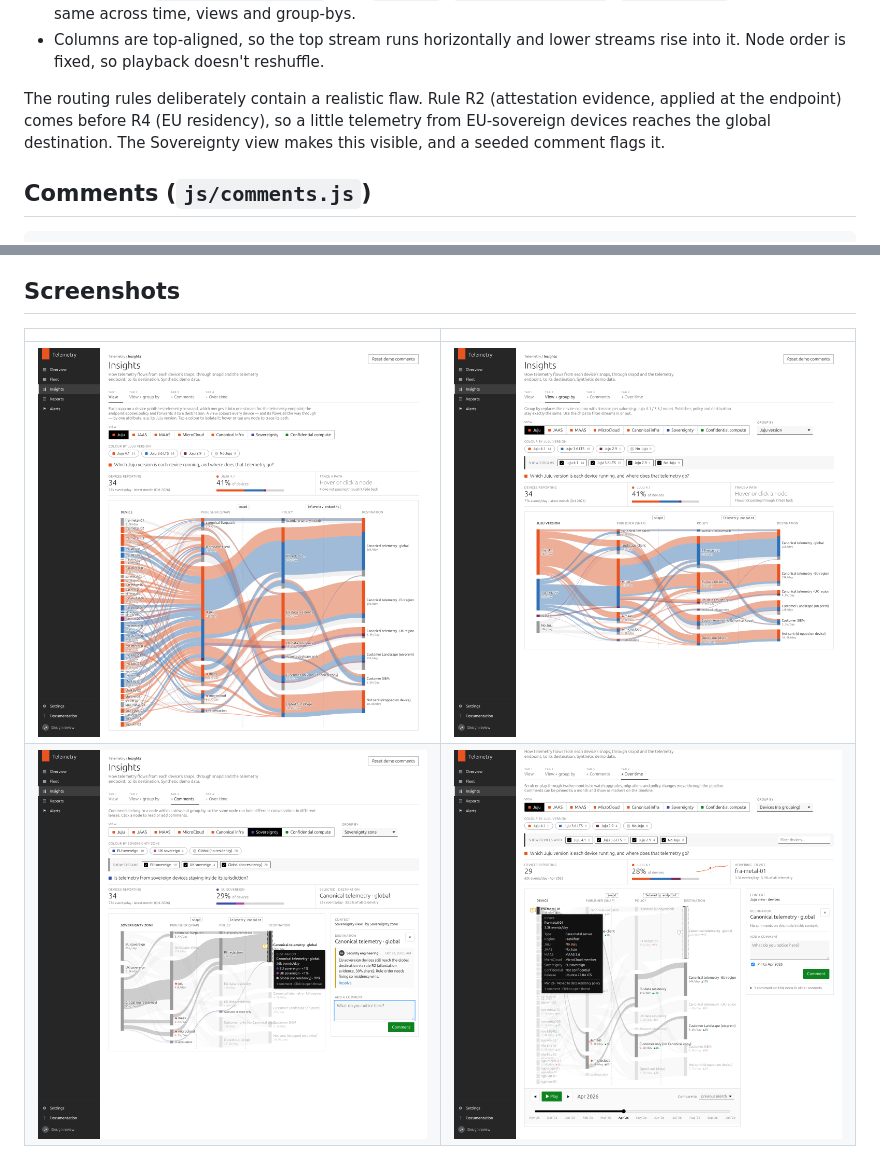
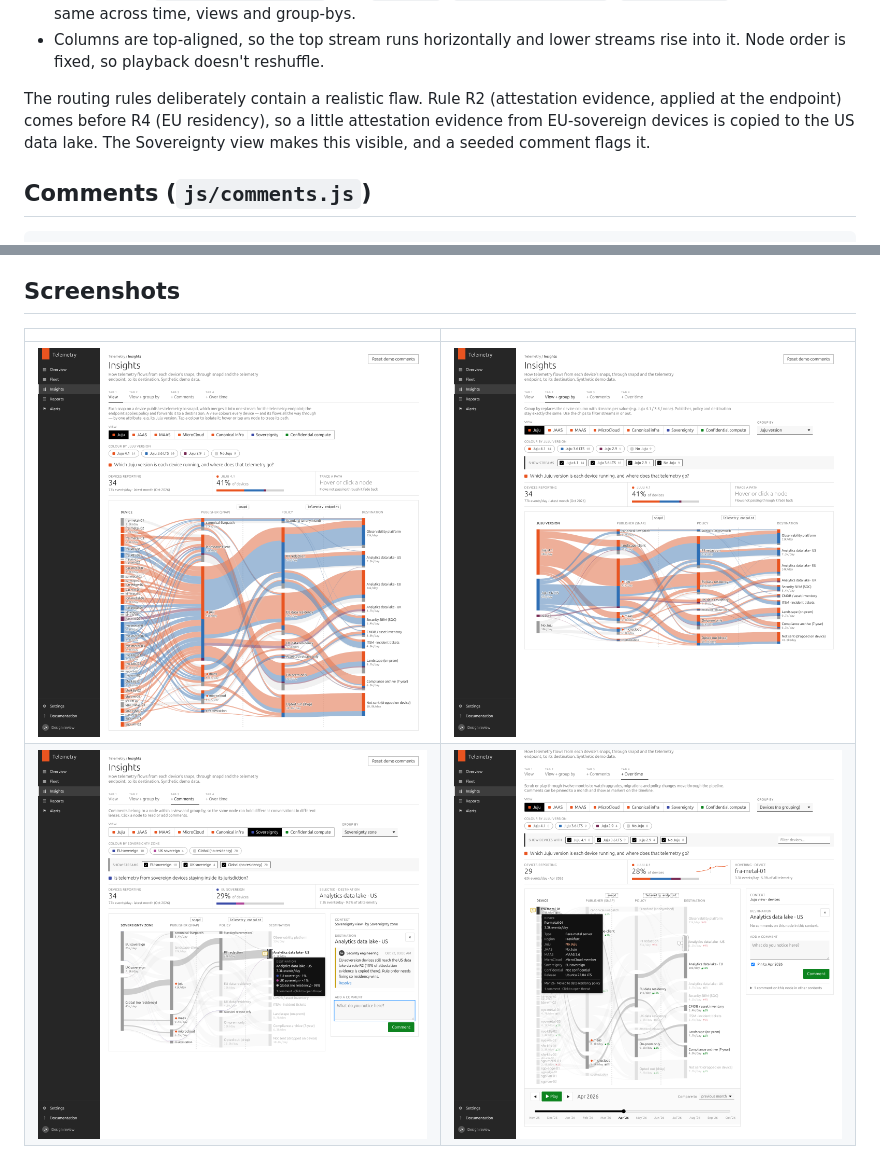
Before and after one commit to unco/Telemetry, a Markdown page: README.md, 2 parts joined by grey strips. Rendered like a GitHub page; pictures changed too: docs/tab1.png, docs/tab2.png, docs/tab3.png.

```diff
--- a/README.md
+++ b/README.md
@@ -62,7 +62,7 @@ GROUP_BYS     ['device', …attributes]
 - Node ids are `"<dimension>:<value>"` (e.g. `juju:3.6`, `device:fra-metal-01`, `policy:eu-res`). They stay the same across time, views and group-bys.
 - Columns are top-aligned, so the top stream runs horizontally and lower streams rise into it. Node order is fixed, so playback doesn't reshuffle.
 
-The routing rules deliberately contain a realistic flaw. Rule R2 (attestation evidence, applied at the endpoint) comes before R4 (EU residency), so a little telemetry from EU-sovereign devices reaches the global destination. The Sovereignty view makes this visible, and a seeded comment flags it.
+The routing rules deliberately contain a realistic flaw. Rule R2 (attestation evidence, applied at the endpoint) comes before R4 (EU residency), so a little attestation evidence from EU-sovereign devices is copied to the US data lake. The Sovereignty view makes this visible, and a seeded comment flags it.
 
 ## Comments (`js/comments.js`)
 
```
Also changed, not shown: 2 other files.
